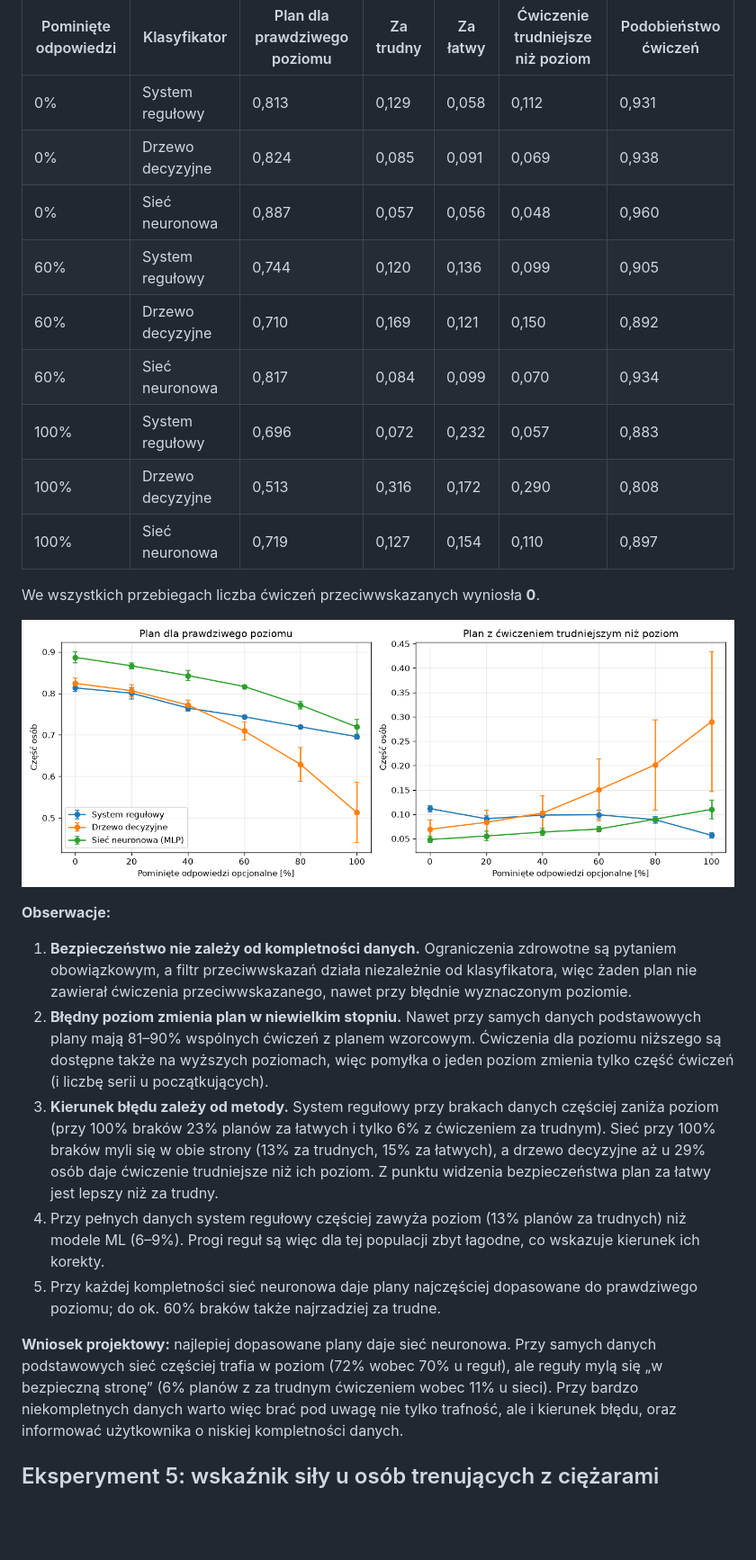
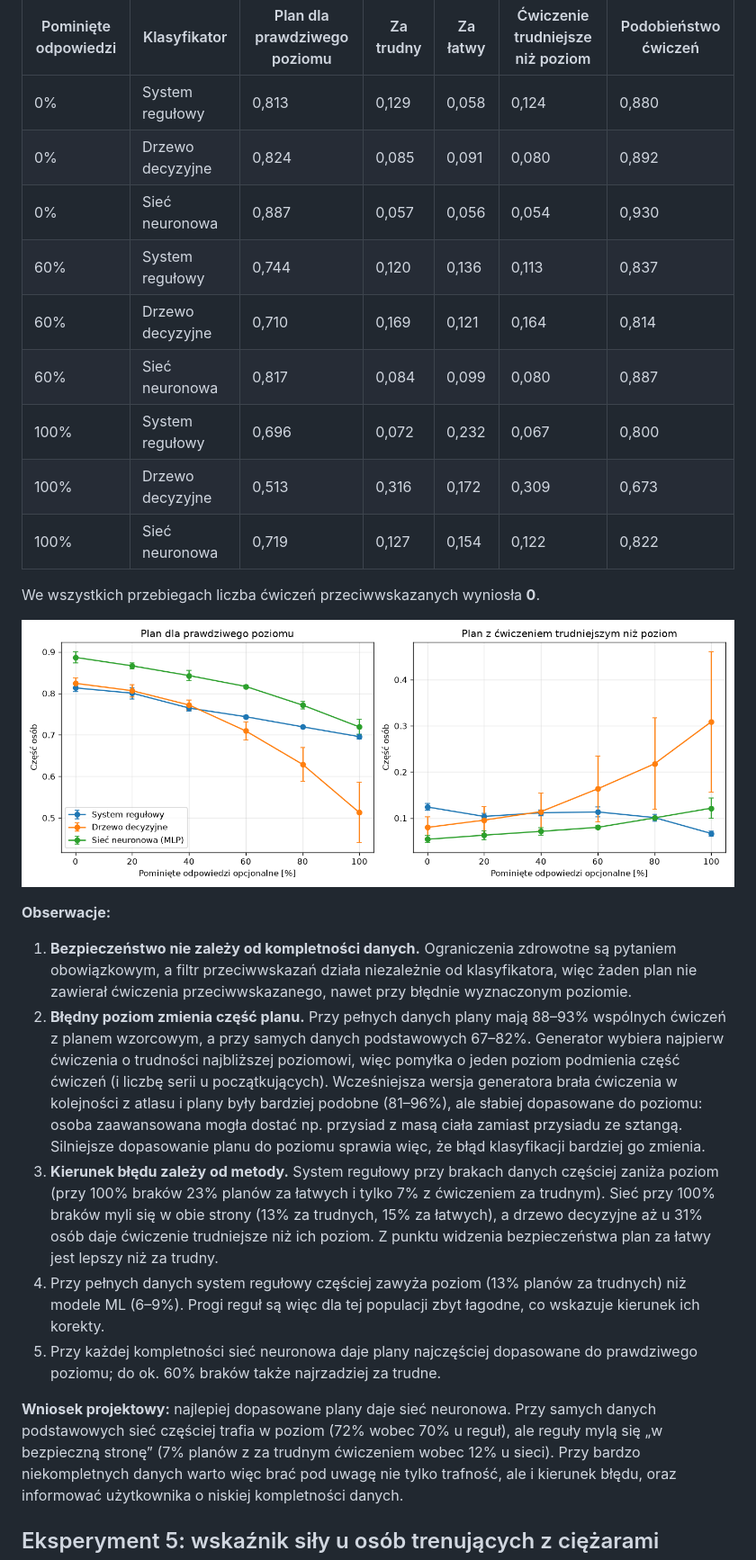
Before and after one commit to PIwaszkiewicz/fitness_ai, a Markdown page: docs/EXPERIMENTS.md, the part around the change. Shown at 90% size. GitHub-like rendering; pictures changed too: docs/experiments/plan_quality.png; blank space fills up the shorter version.

```diff
--- a/docs/EXPERIMENTS.md
+++ b/docs/EXPERIMENTS.md
@@ -283,15 +283,15 @@ Wyniki: średnia z 5 ziaren (`docs/experiments/plan_quality.csv`).
 
 | Pominięte odpowiedzi | Klasyfikator     | Plan dla prawdziwego poziomu | Za trudny | Za łatwy | Ćwiczenie trudniejsze niż poziom | Podobieństwo ćwiczeń |
 |----------------------|------------------|------------------------------|-----------|----------|----------------------------------|----------------------|
-| 0%                   | System regułowy  | 0,813                        | 0,129     | 0,058    | 0,112                            | 0,931                |
-| 0%                   | Drzewo decyzyjne | 0,824                        | 0,085     | 0,091    | 0,069                            | 0,938                |
-| 0%                   | Sieć neuronowa   | 0,887                        | 0,057     | 0,056    | 0,048                            | 0,960                |
-| 60%                  | System regułowy  | 0,744                        | 0,120     | 0,136    | 0,099                            | 0,905                |
-| 60%                  | Drzewo decyzyjne | 0,710                        | 0,169     | 0,121    | 0,150                            | 0,892                |
-| 60%                  | Sieć neuronowa   | 0,817                        | 0,084     | 0,099    | 0,070                            | 0,934                |
-| 100%                 | System regułowy  | 0,696                        | 0,072     | 0,232    | 0,057                            | 0,883                |
-| 100%                 | Drzewo decyzyjne | 0,513                        | 0,316     | 0,172    | 0,290                            | 0,808                |
-| 100%                 | Sieć neuronowa   | 0,719                        | 0,127     | 0,154    | 0,110                            | 0,897                |
+| 0%                   | System regułowy  | 0,813                        | 0,129     | 0,058    | 0,124                            | 0,880                |
+| 0%                   | Drzewo decyzyjne | 0,824                        | 0,085     | 0,091    | 0,080                            | 0,892                |
+| 0%                   | Sieć neuronowa   | 0,887                        | 0,057     | 0,056    | 0,054                            | 0,930                |
+| 60%                  | System regułowy  | 0,744                        | 0,120     | 0,136    | 0,113                            | 0,837                |
+| 60%                  | Drzewo decyzyjne | 0,710                        | 0,169     | 0,121    | 0,164                            | 0,814                |
+| 60%                  | Sieć neuronowa   | 0,817                        | 0,084     | 0,099    | 0,080                            | 0,887                |
+| 100%                 | System regułowy  | 0,696                        | 0,072     | 0,232    | 0,067                            | 0,800                |
+| 100%                 | Drzewo decyzyjne | 0,513                        | 0,316     | 0,172    | 0,309                            | 0,673                |
+| 100%                 | Sieć neuronowa   | 0,719                        | 0,127     | 0,154    | 0,122                            | 0,822                |
 
 We wszystkich przebiegach liczba ćwiczeń przeciwwskazanych wyniosła **0**.
 
@@ -302,13 +302,16 @@ We wszystkich przebiegach liczba ćwiczeń przeciwwskazanych wyniosła **0**.
 1. **Bezpieczeństwo nie zależy od kompletności danych.** Ograniczenia zdrowotne są pytaniem
    obowiązkowym, a filtr przeciwwskazań działa niezależnie od klasyfikatora, więc żaden plan nie
    zawierał ćwiczenia przeciwwskazanego, nawet przy błędnie wyznaczonym poziomie.
-2. **Błędny poziom zmienia plan w niewielkim stopniu.** Nawet przy samych danych podstawowych
-   plany mają 81–90% wspólnych ćwiczeń z planem wzorcowym. Ćwiczenia dla poziomu niższego są
-   dostępne także na wyższych poziomach, więc pomyłka o jeden poziom zmienia tylko część ćwiczeń
-   (i liczbę serii u początkujących).
+2. **Błędny poziom zmienia część planu.** Przy pełnych danych plany mają 88–93% wspólnych
+   ćwiczeń z planem wzorcowym, a przy samych danych podstawowych 67–82%. Generator wybiera
+   najpierw ćwiczenia o trudności najbliższej poziomowi, więc pomyłka o jeden poziom podmienia
+   część ćwiczeń (i liczbę serii u początkujących). Wcześniejsza wersja generatora brała ćwiczenia
+   w kolejności z atlasu i plany były bardziej podobne (81–96%), ale słabiej dopasowane do poziomu:
+   osoba zaawansowana mogła dostać np. przysiad z masą ciała zamiast przysiadu ze sztangą.
+   Silniejsze dopasowanie planu do poziomu sprawia więc, że błąd klasyfikacji bardziej go zmienia.
 3. **Kierunek błędu zależy od metody.** System regułowy przy brakach danych częściej zaniża poziom
-   (przy 100% braków 23% planów za łatwych i tylko 6% z ćwiczeniem za trudnym). Sieć przy 100%
-   braków myli się w obie strony (13% za trudnych, 15% za łatwych), a drzewo decyzyjne aż u 29% osób
+   (przy 100% braków 23% planów za łatwych i tylko 7% z ćwiczeniem za trudnym). Sieć przy 100%
+   braków myli się w obie strony (13% za trudnych, 15% za łatwych), a drzewo decyzyjne aż u 31% osób
    daje ćwiczenie trudniejsze niż ich poziom. Z punktu widzenia bezpieczeństwa plan za łatwy jest
    lepszy niż za trudny.
 4. Przy pełnych danych system regułowy częściej zawyża poziom (13% planów za trudnych) niż modele
@@ -318,7 +321,7 @@ We wszystkich przebiegach liczba ćwiczeń przeciwwskazanych wyniosła **0**.
 
 **Wniosek projektowy:** najlepiej dopasowane plany daje sieć neuronowa. Przy samych danych
 podstawowych sieć częściej trafia w poziom (72% wobec 70% u reguł), ale reguły mylą się
-„w bezpieczną stronę” (6% planów z za trudnym ćwiczeniem wobec 11% u sieci). Przy bardzo
+„w bezpieczną stronę” (7% planów z za trudnym ćwiczeniem wobec 12% u sieci). Przy bardzo
 niekompletnych danych warto więc brać pod uwagę nie tylko trafność, ale i kierunek błędu, oraz
 informować użytkownika o niskiej kompletności danych.
 
```
Also changed, not shown: docs/README.md (+20 -8 lines), docs/ZRODLA.md (+2 -0 lines), 7 other files.
